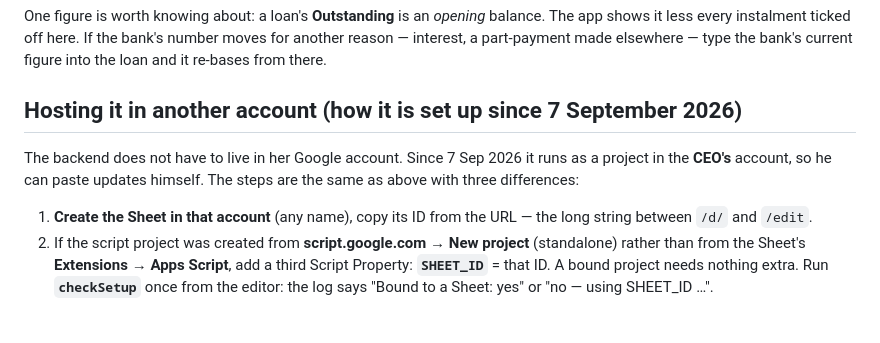
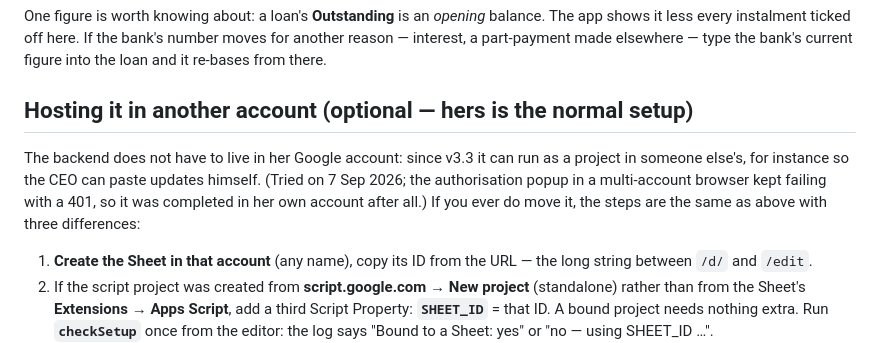
Before and after one commit to IndiaBusinessInternational/MiniPersonalFinanceTracker, a Markdown page: SETUP.md, the part around the change. Drawn GitHub-style; blank space fills up the shorter version.

```diff
--- a/SETUP.md
+++ b/SETUP.md
@@ -177,11 +177,14 @@ balance. The app shows it less every instalment ticked off here. If the bank's
 number moves for another reason — interest, a part-payment made elsewhere —
 type the bank's current figure into the loan and it re-bases from there.
 
-## Hosting it in another account (how it is set up since 7 September 2026)
+## Hosting it in another account (optional — hers is the normal setup)
 
-The backend does not have to live in her Google account. Since 7 Sep 2026 it
-runs as a project in the **CEO's** account, so he can paste updates himself.
-The steps are the same as above with three differences:
+The backend does not have to live in her Google account: since v3.3 it can run
+as a project in someone else's, for instance so the CEO can paste updates
+himself. (Tried on 7 Sep 2026; the authorisation popup in a multi-account
+browser kept failing with a 401, so it was completed in her own account after
+all.) If you ever do move it, the steps are the same as above with three
+differences:
 
 1. **Create the Sheet in that account** (any name), copy its ID from the URL —
    the long string between `/d/` and `/edit`.
```
Also changed, not shown: README.md (+5 -4 lines).
